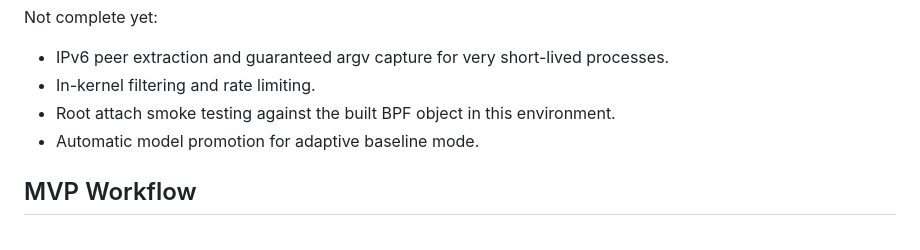
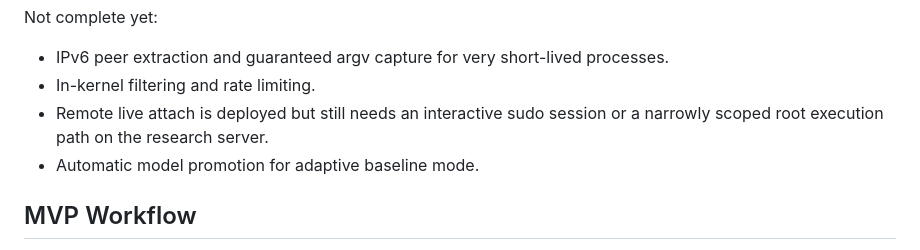
Before and after one commit to chouithegewy/nsf_research_open_siem, a Markdown page: docs/ebpf-mvp.md, the part around one of its changes. Rendered like a GitHub page.

```diff
--- a/docs/ebpf-mvp.md
+++ b/docs/ebpf-mvp.md
@@ -23,7 +23,8 @@ Not complete yet:
 
 - IPv6 peer extraction and guaranteed argv capture for very short-lived processes.
 - In-kernel filtering and rate limiting.
-- Root attach smoke testing against the built BPF object in this environment.
+- Remote live attach is deployed but still needs an interactive sudo session or
+  a narrowly scoped root execution path on the research server.
 - Automatic model promotion for adaptive baseline mode.
 
 ## MVP Workflow
```
Also changed, not shown: other parts of docs/ebpf-mvp.md (+58 -0 lines), README.md (+8 -0 lines).
